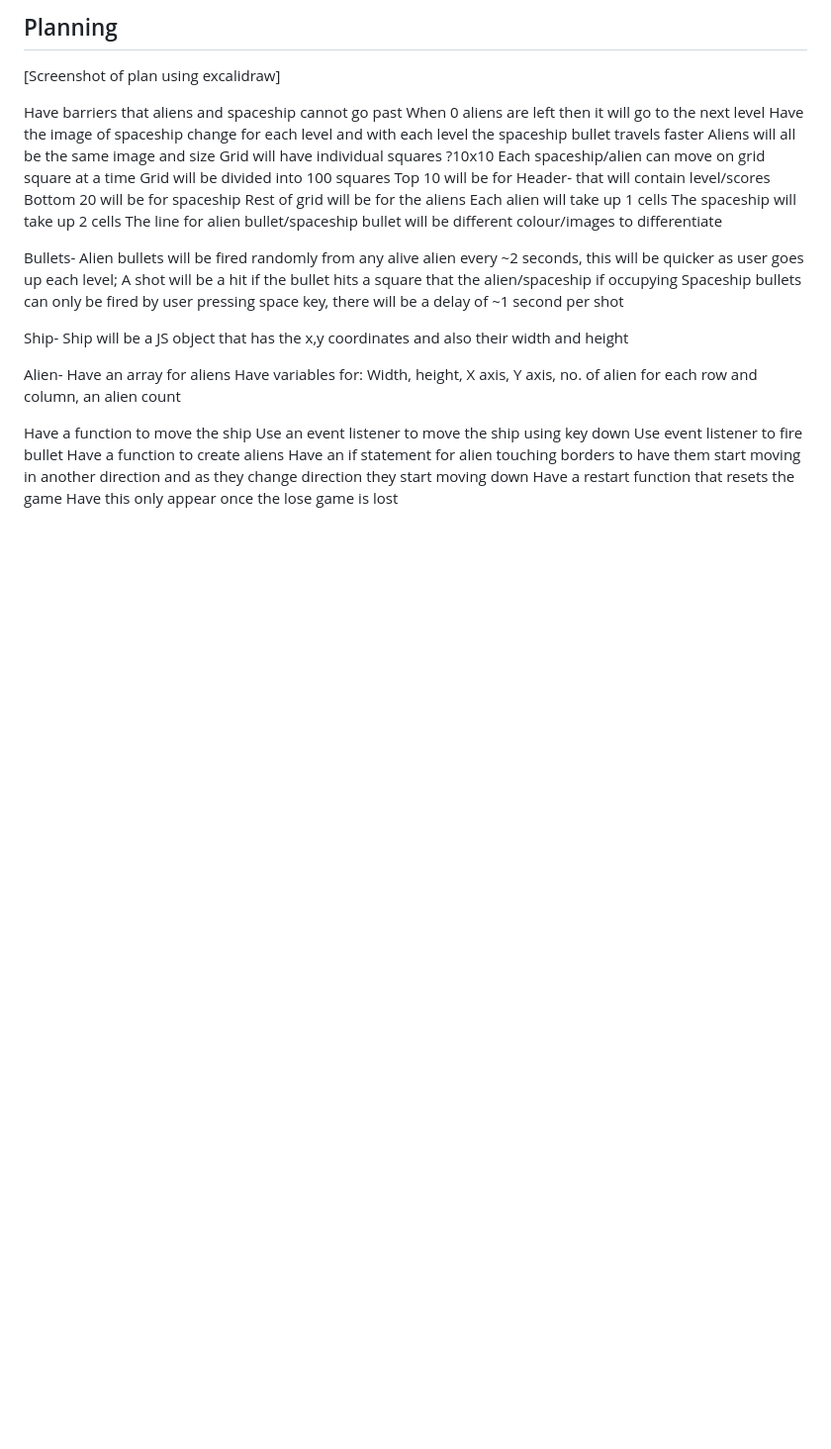
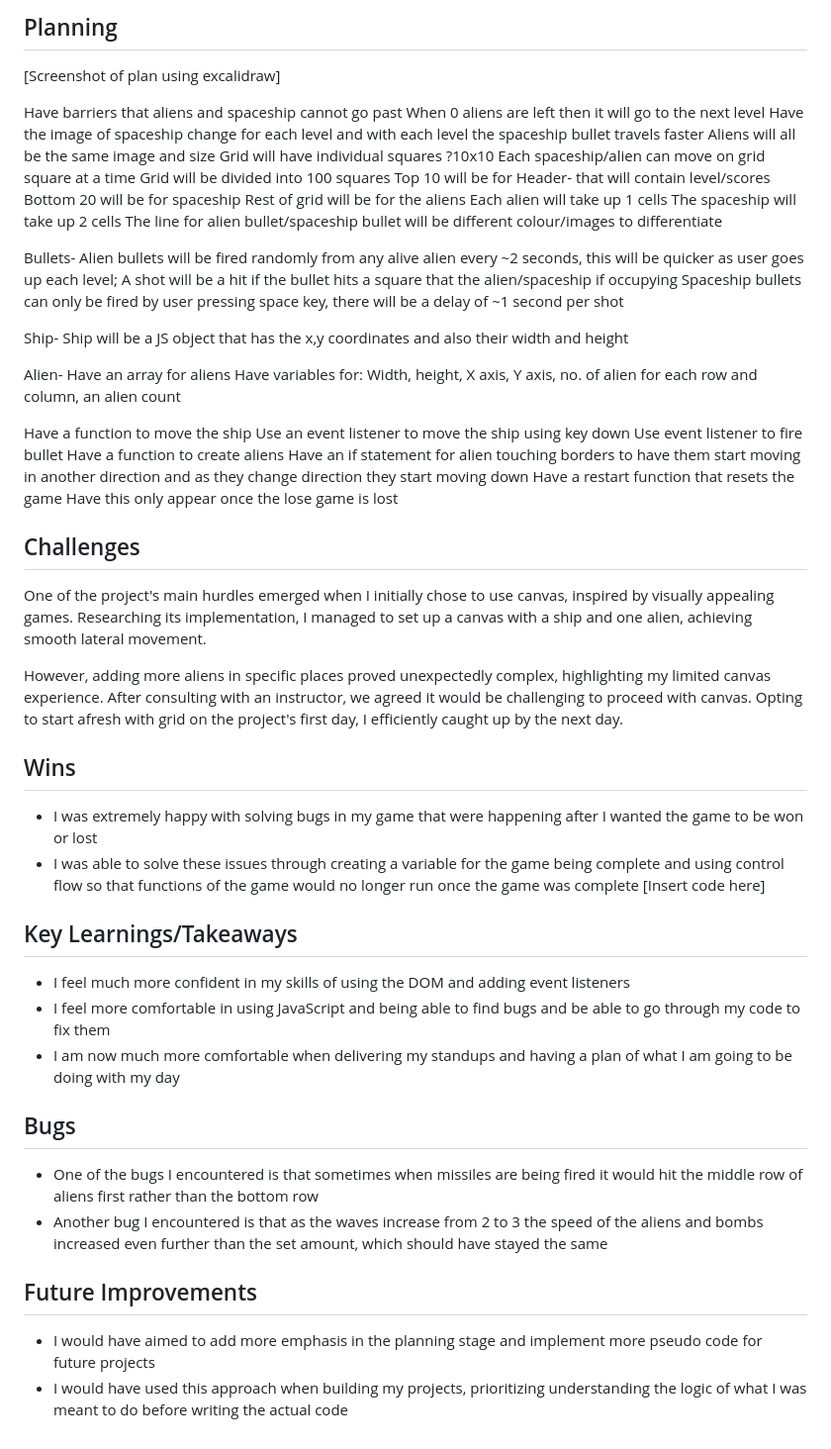
Before and after one commit to Jeeivan/Space-Invaders-Project, a Markdown page: README.md, the part around the change. Shown: that part at 99% size. Drawn GitHub-style; blank space fills up the shorter version.

```diff
--- a/README.md
+++ b/README.md
@@ -77,3 +77,33 @@ Have a function to create aliens
 Have an if statement for alien touching borders to have them start moving in another direction and as they change direction they start moving down
 Have a restart function that resets the game
 Have this only appear once the lose game is lost
+
+## Challenges
+
+One of the project's main hurdles emerged when I initially chose to use canvas, inspired by visually appealing games. Researching its implementation, I managed to set up a canvas with a ship and one alien, achieving smooth lateral movement.
+
+However, adding more aliens in specific places proved unexpectedly complex, highlighting my limited canvas experience. After consulting with an instructor, we agreed it would be challenging to proceed with canvas. Opting to start afresh with grid on the project's first day, I efficiently caught up by the next day.
+
+## Wins
+
+- I was extremely happy with solving bugs in my game that were happening after I wanted the game to be won or lost
+- I was able to solve these issues through creating a variable for the game being complete and using control flow so that functions of the game would no longer run once the game was complete
+[Insert code here]
+
+## Key Learnings/Takeaways
+
+- I feel much more confident in my skills of using the DOM and adding event listeners
+- I feel more comfortable in using JavaScript and being able to find bugs and be able to go through my code to fix them
+- I am now much more comfortable when delivering my standups and having a plan of what I am going to be doing with my day
+
+
+## Bugs
+
+- One of the bugs I encountered is that sometimes when missiles are being fired it would hit the middle row of aliens first rather than the bottom row
+- Another bug I encountered is that as the waves increase from 2 to 3 the speed of the aliens and bombs increased even further than the set amount, which should have stayed the same
+
+
+## Future Improvements
+
+- I would have aimed to add more emphasis in the planning stage and implement more pseudo code for future projects
+- I would have used this approach when building my projects, prioritizing understanding the logic of what I was meant to do before writing the actual code
```
